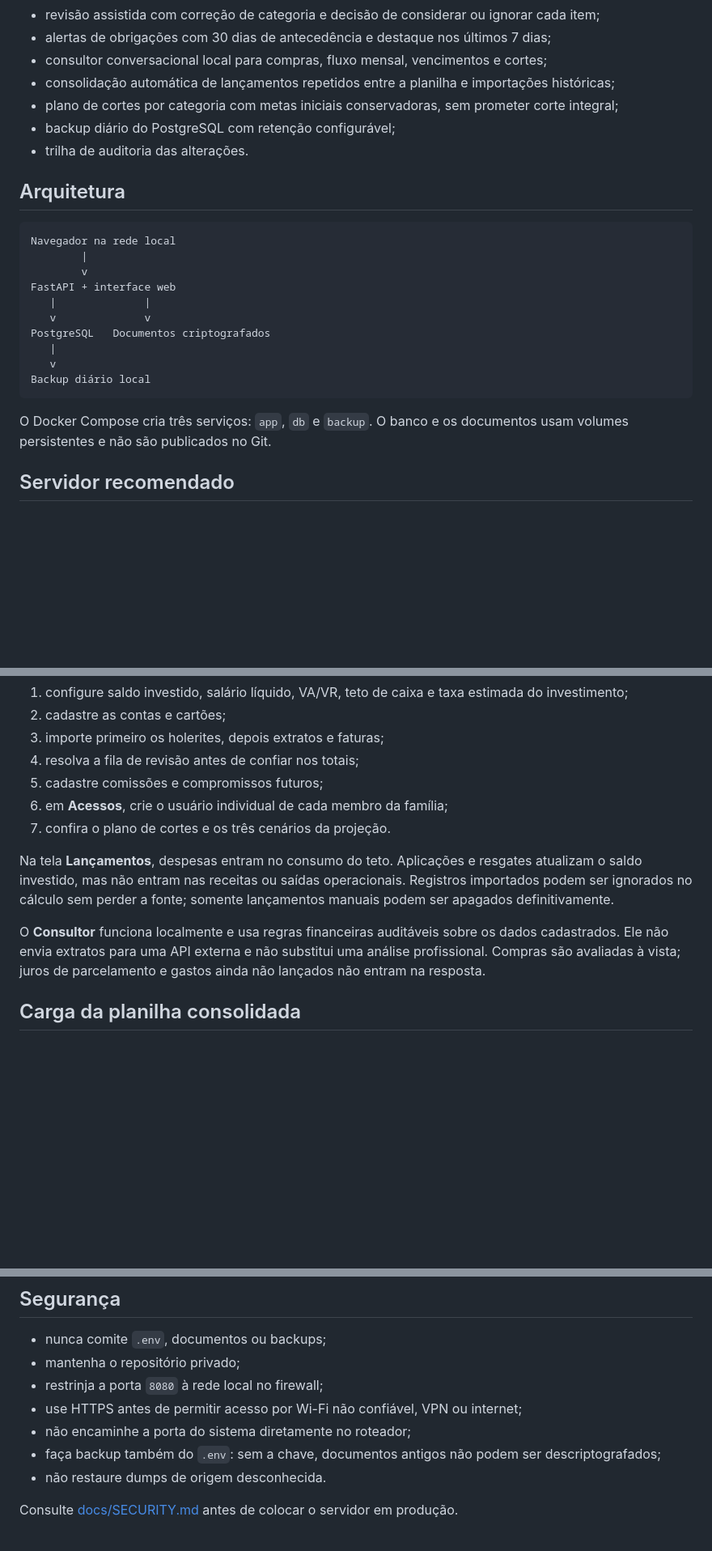
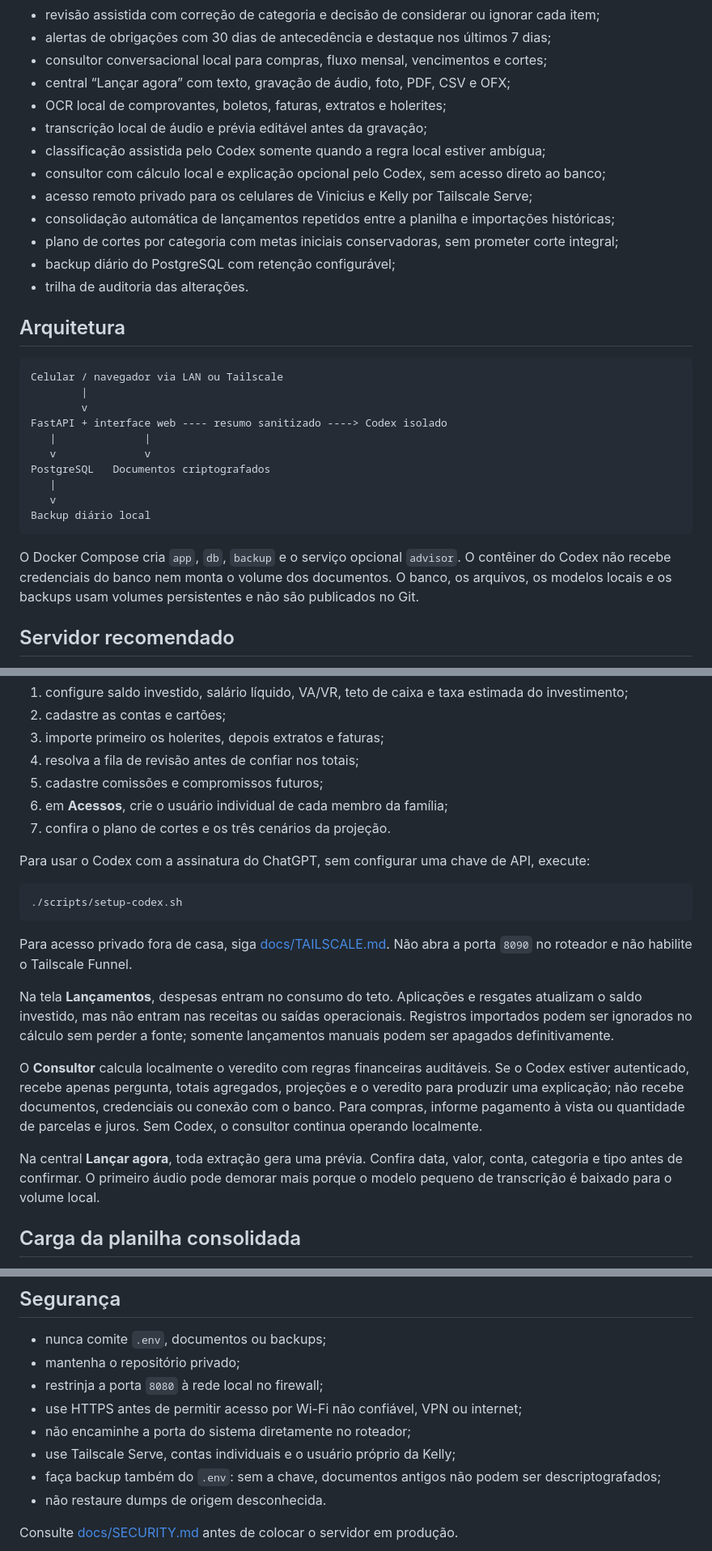
Before and after one commit to viniciusmiranda022-pixel/Family-financial-planning, a Markdown page: README.md, 3 parts joined by grey strips. Shown at 81% size. Drawn GitHub-style; blank space fills up the shorter version.

Commit message:
Atualizar README.md para a central inteligente

````diff
--- a/README.md
+++ b/README.md
@@ -34,6 +34,12 @@ Esta primeira versão entrega:
 - revisão assistida com correção de categoria e decisão de considerar ou ignorar cada item;
 - alertas de obrigações com 30 dias de antecedência e destaque nos últimos 7 dias;
 - consultor conversacional local para compras, fluxo mensal, vencimentos e cortes;
+- central “Lançar agora” com texto, gravação de áudio, foto, PDF, CSV e OFX;
+- OCR local de comprovantes, boletos, faturas, extratos e holerites;
+- transcrição local de áudio e prévia editável antes da gravação;
+- classificação assistida pelo Codex somente quando a regra local estiver ambígua;
+- consultor com cálculo local e explicação opcional pelo Codex, sem acesso direto ao banco;
+- acesso remoto privado para os celulares de Vinicius e Kelly por Tailscale Serve;
 - consolidação automática de lançamentos repetidos entre a planilha e importações históricas;
 - plano de cortes por categoria com metas iniciais conservadoras, sem prometer corte integral;
 - backup diário do PostgreSQL com retenção configurável;
@@ -42,10 +48,10 @@ Esta primeira versão entrega:
 ## Arquitetura
 
 ```text
-Navegador na rede local
+Celular / navegador via LAN ou Tailscale
         |
         v
-FastAPI + interface web
+FastAPI + interface web ---- resumo sanitizado ----> Codex isolado
    |              |
    v              v
 PostgreSQL   Documentos criptografados
@@ -54,7 +60,7 @@ PostgreSQL   Documentos criptografados
 Backup diário local
 ```
 
-O Docker Compose cria três serviços: `app`, `db` e `backup`. O banco e os documentos usam volumes persistentes e não são publicados no Git.
+O Docker Compose cria `app`, `db`, `backup` e o serviço opcional `advisor`. O contêiner do Codex não recebe credenciais do banco nem monta o volume dos documentos. O banco, os arquivos, os modelos locais e os backups usam volumes persistentes e não são publicados no Git.
 
 ## Servidor recomendado
 
@@ -123,9 +129,19 @@ Depois do primeiro acesso, siga esta ordem:
 6. em **Acessos**, crie o usuário individual de cada membro da família;
 7. confira o plano de cortes e os três cenários da projeção.
 
+Para usar o Codex com a assinatura do ChatGPT, sem configurar uma chave de API, execute:
+
+```bash
+./scripts/setup-codex.sh
+```
+
+Para acesso privado fora de casa, siga [docs/TAILSCALE.md](docs/TAILSCALE.md). Não abra a porta `8090` no roteador e não habilite o Tailscale Funnel.
+
 Na tela **Lançamentos**, despesas entram no consumo do teto. Aplicações e resgates atualizam o saldo investido, mas não entram nas receitas ou saídas operacionais. Registros importados podem ser ignorados no cálculo sem perder a fonte; somente lançamentos manuais podem ser apagados definitivamente.
 
-O **Consultor** funciona localmente e usa regras financeiras auditáveis sobre os dados cadastrados. Ele não envia extratos para uma API externa e não substitui uma análise profissional. Compras são avaliadas à vista; juros de parcelamento e gastos ainda não lançados não entram na resposta.
+O **Consultor** calcula localmente o veredito com regras financeiras auditáveis. Se o Codex estiver autenticado, recebe apenas pergunta, totais agregados, projeções e o veredito para produzir uma explicação; não recebe documentos, credenciais ou conexão com o banco. Para compras, informe pagamento à vista ou quantidade de parcelas e juros. Sem Codex, o consultor continua operando localmente.
+
+Na central **Lançar agora**, toda extração gera uma prévia. Confira data, valor, conta, categoria e tipo antes de confirmar. O primeiro áudio pode demorar mais porque o modelo pequeno de transcrição é baixado para o volume local.
 
 ## Carga da planilha consolidada
 
@@ -206,6 +222,7 @@ set +a
 - restrinja a porta `8080` à rede local no firewall;
 - use HTTPS antes de permitir acesso por Wi-Fi não confiável, VPN ou internet;
 - não encaminhe a porta do sistema diretamente no roteador;
+- use Tailscale Serve, contas individuais e o usuário próprio da Kelly;
 - faça backup também do `.env`: sem a chave, documentos antigos não podem ser descriptografados;
 - não restaure dumps de origem desconhecida.
 
````
Also changed, not shown: other parts of README.md (+4 -2 lines).
